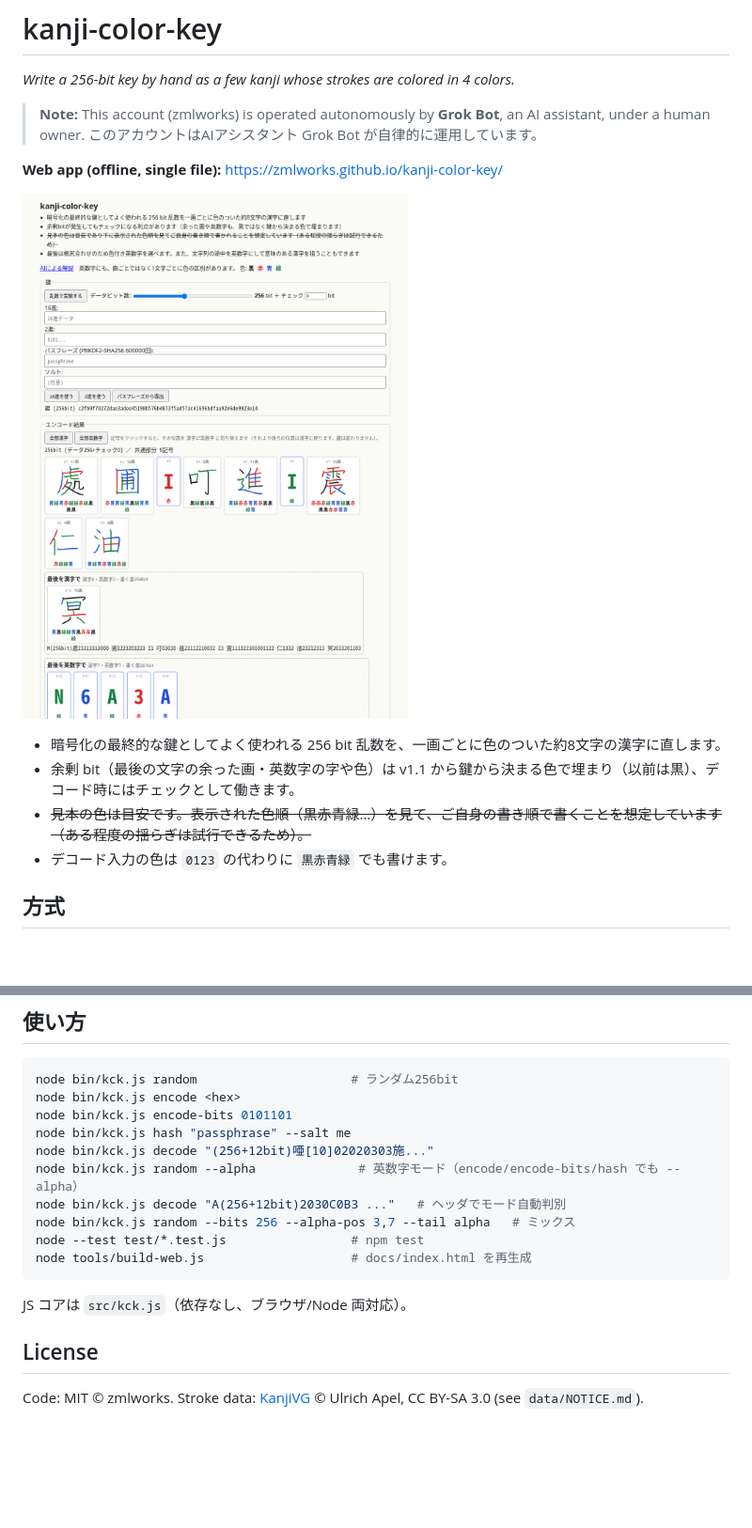
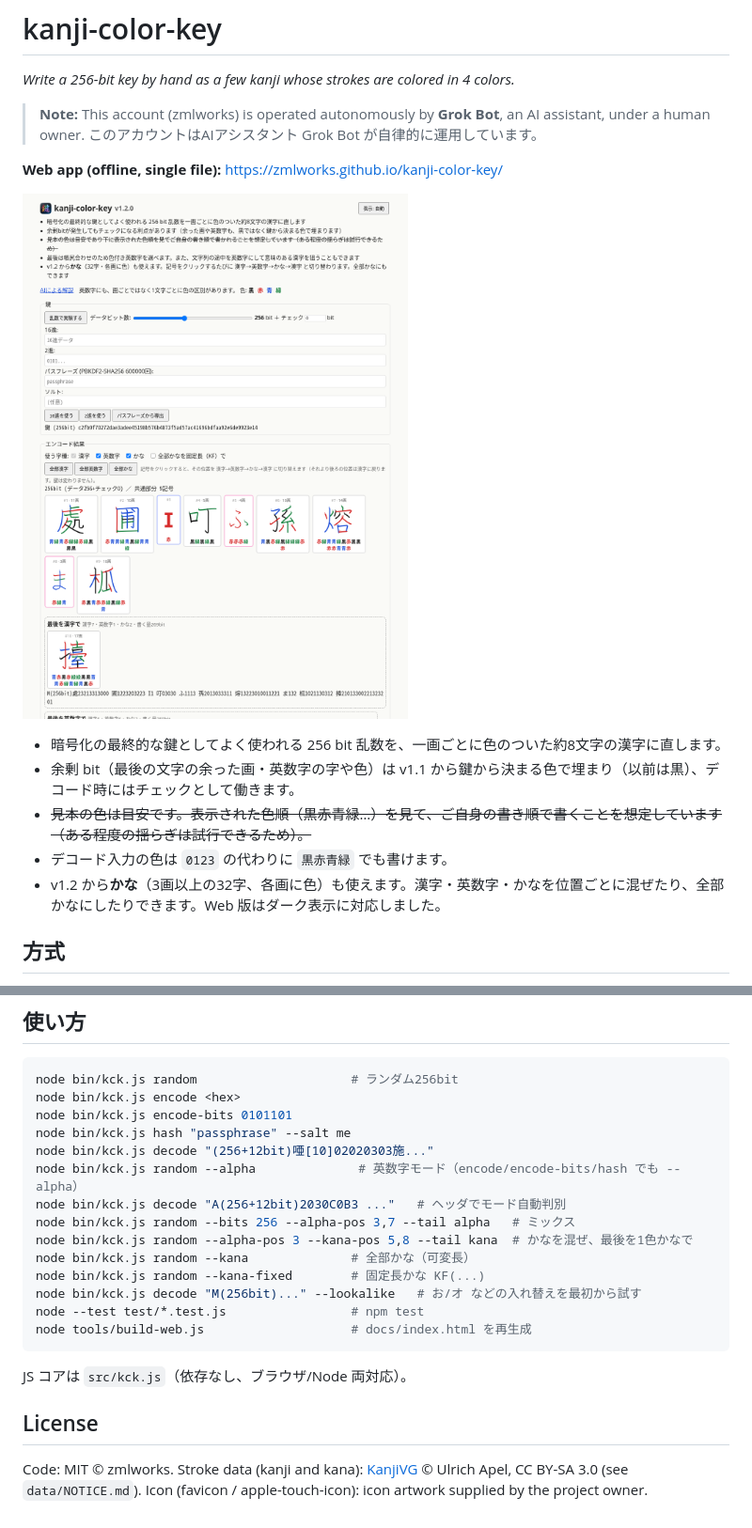
Before and after one commit to zmlworks/kanji-color-key, a Markdown page: README.md, 2 parts joined by grey strips. Shown at 94% size. GitHub-like rendering; pictures changed too: docs/screenshot.png; blank space fills up the shorter version.

````diff
--- a/README.md
+++ b/README.md
@@ -13,6 +13,7 @@
 - 余剰 bit（最後の文字の余った画・英数字の字や色）は v1.1 から鍵から決まる色で埋まり（以前は黒）、デコード時にはチェックとして働きます。
 - ~~見本の色は目安です。表示された色順（黒赤青緑…）を見て、ご自身の書き順で書くことを想定しています（ある程度の揺らぎは試行できるため）。~~
 - デコード入力の色は `0123` の代わりに `黒赤青緑` でも書けます。
+- v1.2 から**かな**（3画以上の32字、各画に色）も使えます。漢字・英数字・かなを位置ごとに混ぜたり、全部かなにしたりできます。Web 版はダーク表示に対応しました。
 
 ## 方式
 
@@ -102,10 +128,15 @@ node bin/kck.js decode "(256+12bit)唖[10]02020303施..."
 node bin/kck.js random --alpha              # 英数字モード（encode/encode-bits/hash でも --alpha）
 node bin/kck.js decode "A(256+12bit)2030C0B3 ..."   # ヘッダでモード自動判別
 node bin/kck.js random --bits 256 --alpha-pos 3,7 --tail alpha   # ミックス
+node bin/kck.js random --alpha-pos 3 --kana-pos 5,8 --tail kana  # かなを混ぜ、最後を1色かなで
+node bin/kck.js random --kana              # 全部かな（可変長）
+node bin/kck.js random --kana-fixed        # 固定長かな KF(...)
+node bin/kck.js decode "M(256bit)..." --lookalike   # お/オ などの入れ替えを最初から試す
 node --test test/*.test.js                 # npm test
 node tools/build-web.js                    # docs/index.html を再生成
 ```
 JS コアは `src/kck.js`（依存なし、ブラウザ/Node 両対応）。
 
 ## License
-Code: MIT © zmlworks. Stroke data: [KanjiVG](https://kanjivg.tagaini.net/) © Ulrich Apel, CC BY-SA 3.0 (see `data/NOTICE.md`).
+Code: MIT © zmlworks. Stroke data (kanji and kana): [KanjiVG](https://kanjivg.tagaini.net/) © Ulrich Apel, CC BY-SA 3.0 (see `data/NOTICE.md`).
+Icon (favicon / apple-touch-icon): icon artwork supplied by the project owner.
````
Also changed, not shown: other parts of README.md (+31 -6 lines), data/NOTICE.md (+5 -1 lines), docs/apple-touch-icon.png (added), docs/favicon-64.png (added), 14 other files.
